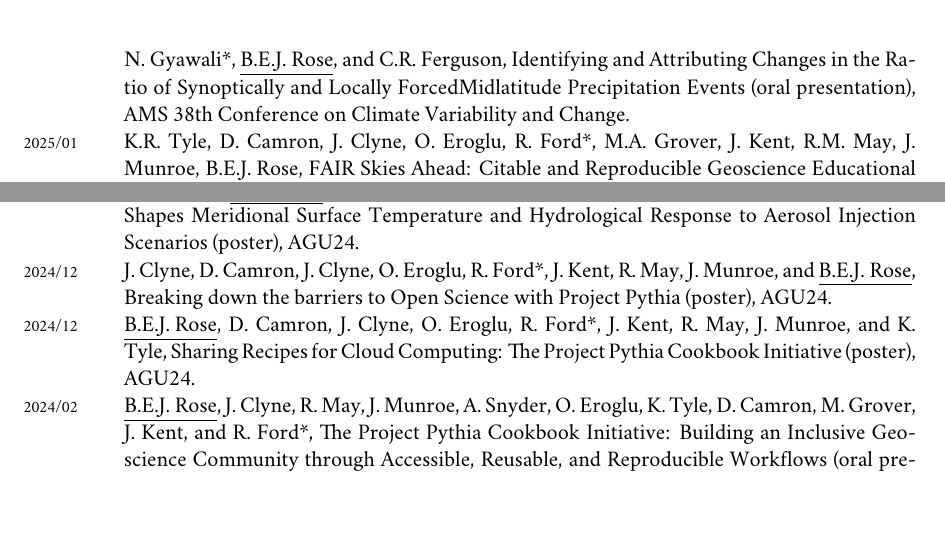
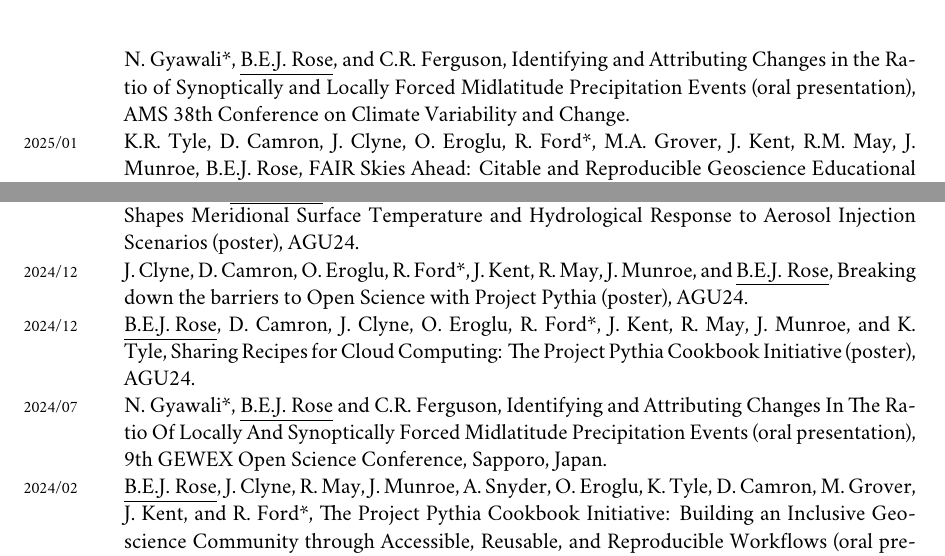
Before and after one commit to brian-rose/CV, a LaTeX CV (Rose_CV.tex): two parts of page 8 of 17, joined at a grey line, cut so that both start at the same text, the shorter picture padded with empty space. Compiled offline with XeLaTeX; a missing font is replaced by an installed copy or a similar font.

Commit message:
Few more fixes

```diff
--- a/Rose_CV.tex
+++ b/Rose_CV.tex
@@ -472,7 +472,7 @@
 
 \years{2025/01} \underline{B.E.J. Rose} and F. Zhu*, Unforced Millennial Oscillations of the Coupled Climate-Carbon System (poster), AMS 38th Conference on Climate Variability and Change.
 
-\years{2025/01} N. Gyawali*, \underline{B.E.J. Rose}, and C.R. Ferguson, Identifying and Attributing Changes in the Ratio of Synoptically and Locally ForcedMidlatitude Precipitation Events (oral presentation), AMS 38th Conference on Climate Variability and Change.
+\years{2025/01} N. Gyawali*, \underline{B.E.J. Rose}, and C.R. Ferguson, Identifying and Attributing Changes in the Ratio of Synoptically and Locally Forced Midlatitude Precipitation Events (oral presentation), AMS 38th Conference on Climate Variability and Change.
 
 \years{2025/01} K.R. Tyle, D. Camron, J. Clyne, O. Eroglu, R. Ford*, M.A. Grover, J. Kent, R.M. May, J. Munroe, \underline{B.E.J. Rose}, FAIR Skies Ahead: Citable and Reproducible Geoscience Educational and Research Workflows with Project Pythia (oral presentation), AMS AMS 15th Symposium on Advances in Modeling and Analysis Using the Programming Languages of Open Science.
 
@@ -484,9 +484,11 @@
 
 \years{2024/12} Y. Lederer, \underline{B.E.J. Rose}, D. Halbertal, and N. Wygoda, Stratospheric Circulation Strongly Shapes Meridional Surface Temperature and Hydrological Response to Aerosol Injection Scenarios (poster), AGU24.
 
-\years{2024/12} J. Clyne, D. Camron, J. Clyne, O. Eroglu, R. Ford*, J. Kent, R. May, J. Munroe, and \underline{B.E.J. Rose}, Breaking down the barriers to Open Science with Project Pythia (poster), AGU24.
+\years{2024/12} J. Clyne, D. Camron, O. Eroglu, R. Ford*, J. Kent, R. May, J. Munroe, and \underline{B.E.J. Rose}, Breaking down the barriers to Open Science with Project Pythia (poster), AGU24.
 
 \years{2024/12} \underline{B.E.J. Rose}, D. Camron, J. Clyne, O. Eroglu, R. Ford*, J. Kent, R. May, J. Munroe, and K. Tyle, Sharing Recipes for Cloud Computing: The Project Pythia Cookbook Initiative (poster), AGU24.
+
+\years{2024/07} N. Gyawali*, \underline{B.E.J. Rose} and C.R. Ferguson, Identifying and Attributing Changes In The Ratio Of Locally And Synoptically Forced Midlatitude Precipitation Events (oral presentation), 9th GEWEX Open Science Conference, Sapporo, Japan.
 
 \years{2024/02} \underline{B.E.J. Rose}, J. Clyne, R. May, J. Munroe, A. Snyder, O. Eroglu, K. Tyle, D. Camron, M. Grover, J. Kent, and R. Ford*, The Project Pythia Cookbook Initiative: Building an Inclusive Geoscience Community through Accessible, Reusable, and Reproducible Workflows (oral presentation), Ocean Sciences 2024.
 
```
Also changed, not shown: Rose_CV.pdf, Rose_CV.tex (2 more changed lines).
